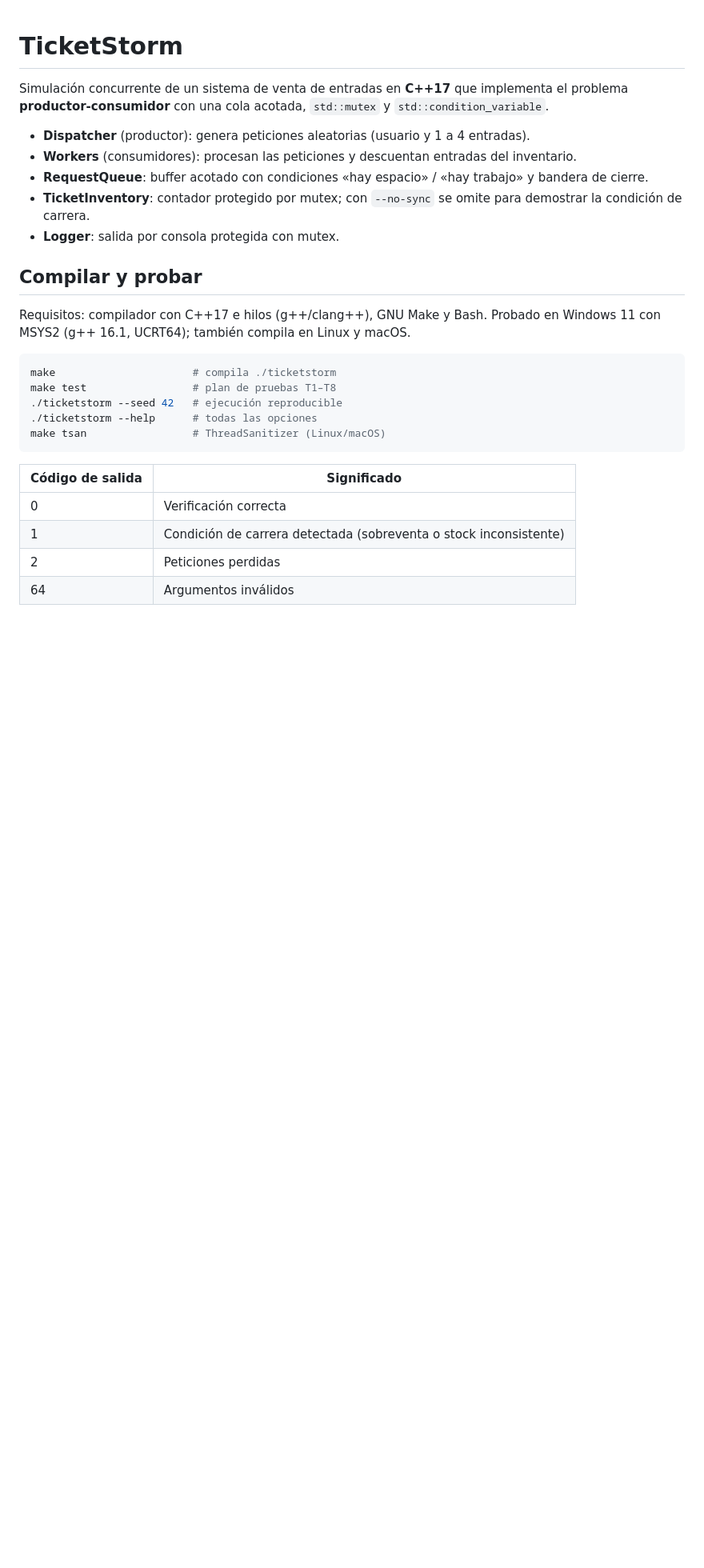
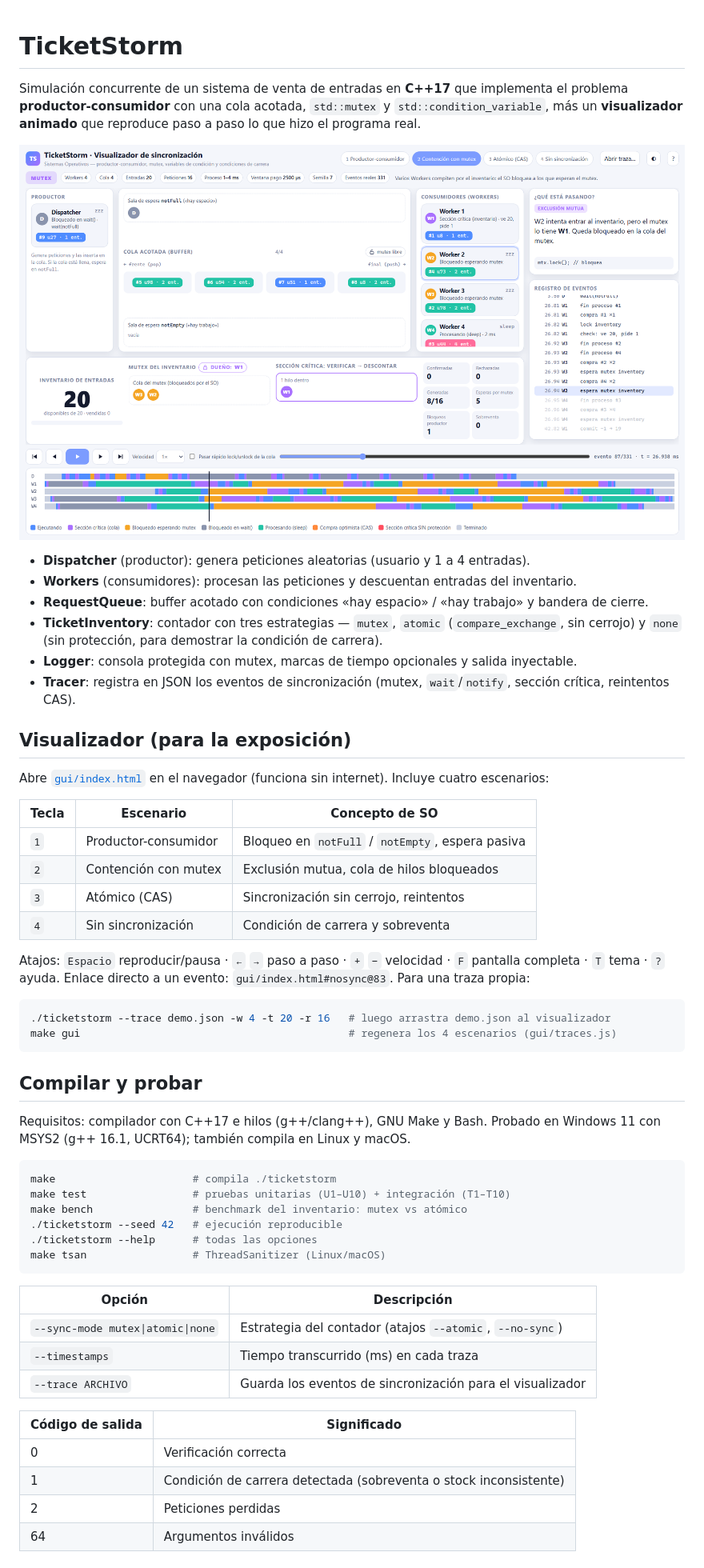
Before and after one commit to Q3son/ticketstorm, a Markdown page: README.md, the part around one of its changes. Shown at 80% size. Rendered like a GitHub page; pictures changed too: docs/visualizador.png (added); blank space fills up the shorter version.

````diff
--- a/README.md
+++ b/README.md
@@ -1,13 +1,36 @@
 # TicketStorm
 
 Simulación concurrente de un sistema de venta de entradas en **C++17** que implementa el
-problema **productor-consumidor** con una cola acotada, `std::mutex` y `std::condition_variable`.
+problema **productor-consumidor** con una cola acotada, `std::mutex` y `std::condition_variable`,
+más un **visualizador animado** que reproduce paso a paso lo que hizo el programa real.
+
+![Visualizador de sincronización](docs/visualizador.png)
 
 - **Dispatcher** (productor): genera peticiones aleatorias (usuario y 1 a 4 entradas).
 - **Workers** (consumidores): procesan las peticiones y descuentan entradas del inventario.
 - **RequestQueue**: buffer acotado con condiciones «hay espacio» / «hay trabajo» y bandera de cierre.
-- **TicketInventory**: contador protegido por mutex; con `--no-sync` se omite para demostrar la condición de carrera.
-- **Logger**: salida por consola protegida con mutex.
+- **TicketInventory**: contador con tres estrategias — `mutex`, `atomic` (`compare_exchange`, sin cerrojo) y `none` (sin protección, para demostrar la condición de carrera).
+- **Logger**: consola protegida con mutex, marcas de tiempo opcionales y salida inyectable.
+- **Tracer**: registra en JSON los eventos de sincronización (mutex, `wait`/`notify`, sección crítica, reintentos CAS).
+
+## Visualizador (para la exposición)
+
+Abre [`gui/index.html`](gui/index.html) en el navegador (funciona sin internet). Incluye cuatro escenarios:
+
+| Tecla | Escenario | Concepto de SO |
+|---|---|---|
+| `1` | Productor-consumidor | Bloqueo en `notFull` / `notEmpty`, espera pasiva |
+| `2` | Contención con mutex | Exclusión mutua, cola de hilos bloqueados |
+| `3` | Atómico (CAS) | Sincronización sin cerrojo, reintentos |
+| `4` | Sin sincronización | Condición de carrera y sobreventa |
+
+Atajos: `Espacio` reproducir/pausa · `←` `→` paso a paso · `+` `−` velocidad · `F` pantalla completa · `T` tema · `?` ayuda.
+Enlace directo a un evento: `gui/index.html#nosync@83`. Para una traza propia:
+
+```bash
+./ticketstorm --trace demo.json -w 4 -t 20 -r 16   # luego arrastra demo.json al visualizador
+make gui                                           # regenera los 4 escenarios (gui/traces.js)
+```
 
 ## Compilar y probar
 
@@ -16,11 +39,18 @@ Probado en Windows 11 con MSYS2 (g++ 16.1, UCRT64); también compila en Linux y
 
 ```bash
 make                      # compila ./ticketstorm
-make test                 # plan de pruebas T1–T8
+make test                 # pruebas unitarias (U1–U10) + integración (T1–T10)
+make bench                # benchmark del inventario: mutex vs atómico
 ./ticketstorm --seed 42   # ejecución reproducible
 ./ticketstorm --help      # todas las opciones
 make tsan                 # ThreadSanitizer (Linux/macOS)
 ```
+
+| Opción | Descripción |
+|---|---|
+| `--sync-mode mutex\|atomic\|none` | Estrategia del contador (atajos `--atomic`, `--no-sync`) |
+| `--timestamps` | Tiempo transcurrido (ms) en cada traza |
+| `--trace ARCHIVO` | Guarda los eventos de sincronización para el visualizador |
 
 | Código de salida | Significado |
 |---|---|
````
Also changed, not shown: other parts of README.md (+8 -3 lines), 3 other files.
